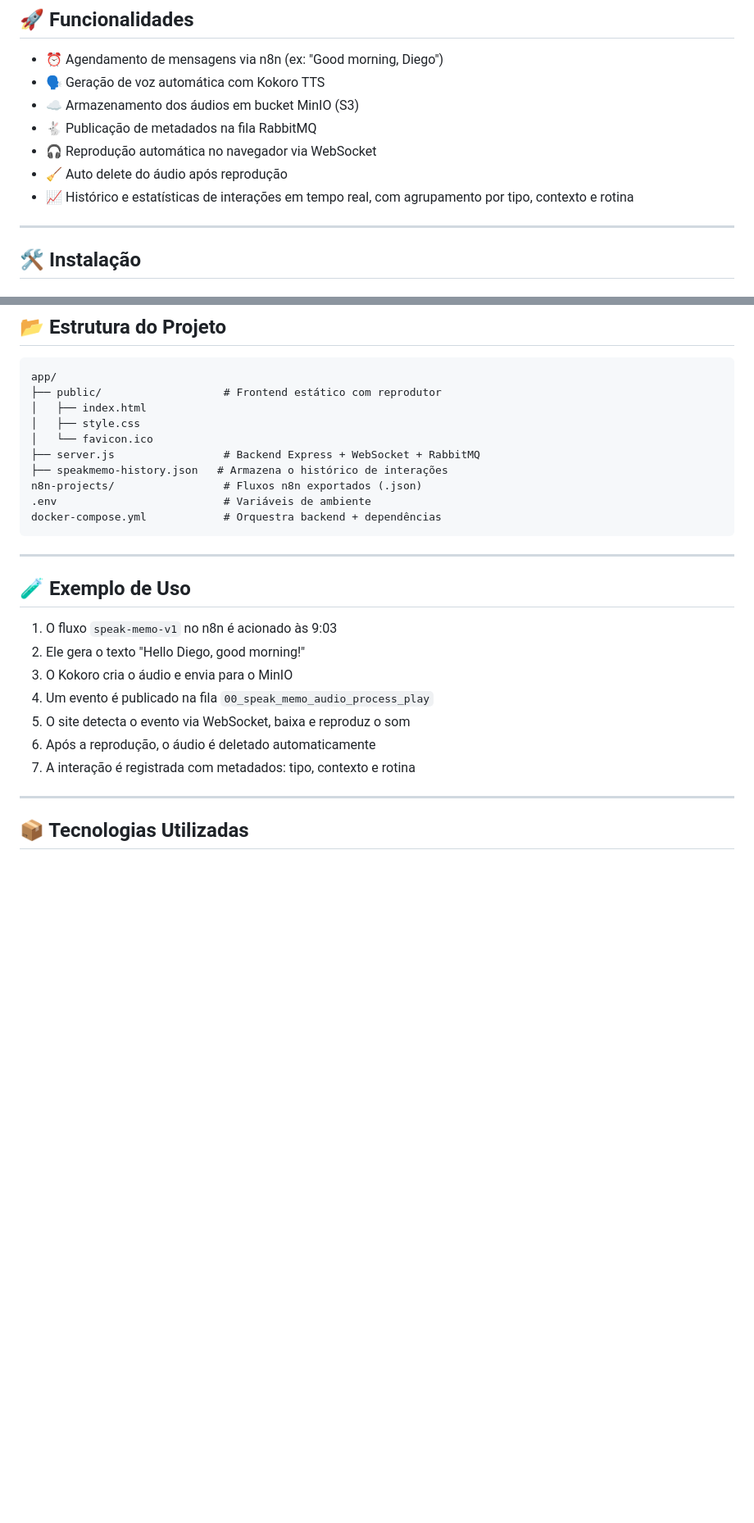
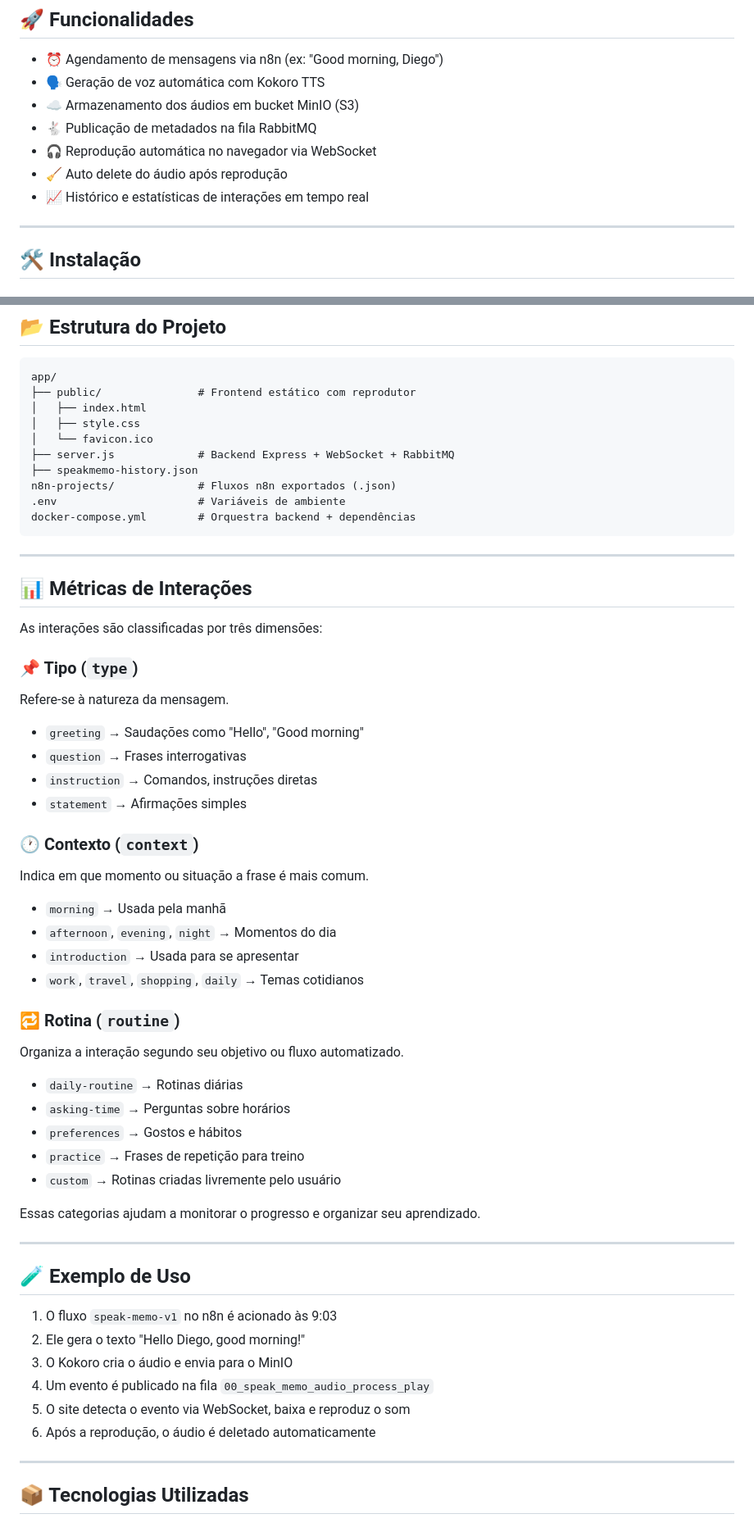
Before and after one commit to didevlab/speak-memo, a Markdown page: README.md, 2 parts joined by grey strips. Shown: that part at 82% size. Rendered like a GitHub page; blank space fills up the shorter version.

Commit message:
docs: :memo: update

````diff
--- a/README.md
+++ b/README.md
@@ -13,7 +13,7 @@
 - 🐇 Publicação de metadados na fila RabbitMQ
 - 🎧 Reprodução automática no navegador via WebSocket
 - 🧹 Auto delete do áudio após reprodução
-- 📈 Histórico e estatísticas de interações em tempo real, com agrupamento por tipo, contexto e rotina
+- 📈 Histórico e estatísticas de interações em tempo real
 
 ---
 
@@ -42,16 +42,46 @@ docker compose up -d --build
 
 ```
 app/
-├── public/                   # Frontend estático com reprodutor
+├── public/               # Frontend estático com reprodutor
 │   ├── index.html
 │   ├── style.css
 │   └── favicon.ico
-├── server.js                 # Backend Express + WebSocket + RabbitMQ
-├── speakmemo-history.json   # Armazena o histórico de interações
-n8n-projects/                 # Fluxos n8n exportados (.json)
-.env                          # Variáveis de ambiente
-docker-compose.yml            # Orquestra backend + dependências
+├── server.js             # Backend Express + WebSocket + RabbitMQ
+├── speakmemo-history.json
+n8n-projects/             # Fluxos n8n exportados (.json)
+.env                      # Variáveis de ambiente
+docker-compose.yml        # Orquestra backend + dependências
 ```
+
+---
+
+## 📊 Métricas de Interações
+
+As interações são classificadas por três dimensões:
+
+### 📌 Tipo (`type`)
+Refere-se à natureza da mensagem.
+- `greeting` → Saudações como "Hello", "Good morning"
+- `question` → Frases interrogativas
+- `instruction` → Comandos, instruções diretas
+- `statement` → Afirmações simples
+
+### 🕐 Contexto (`context`)
+Indica em que momento ou situação a frase é mais comum.
+- `morning` → Usada pela manhã
+- `afternoon`, `evening`, `night` → Momentos do dia
+- `introduction` → Usada para se apresentar
+- `work`, `travel`, `shopping`, `daily` → Temas cotidianos
+
+### 🔁 Rotina (`routine`)
+Organiza a interação segundo seu objetivo ou fluxo automatizado.
+- `daily-routine` → Rotinas diárias
+- `asking-time` → Perguntas sobre horários
+- `preferences` → Gostos e hábitos
+- `practice` → Frases de repetição para treino
+- `custom` → Rotinas criadas livremente pelo usuário
+
+Essas categorias ajudam a monitorar o progresso e organizar seu aprendizado.
 
 ---
 
@@ -63,7 +93,6 @@ docker-compose.yml            # Orquestra backend + dependências
 4. Um evento é publicado na fila `00_speak_memo_audio_process_play`
 5. O site detecta o evento via WebSocket, baixa e reproduz o som
 6. Após a reprodução, o áudio é deletado automaticamente
-7. A interação é registrada com metadados: tipo, contexto e rotina
 
 ---
 
````
Also changed, not shown: other parts of README.md (+1 -4 lines).
